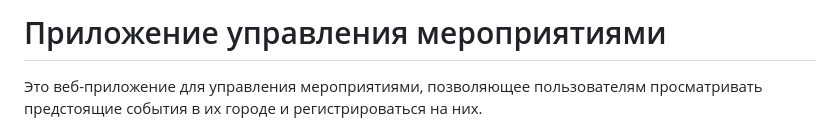
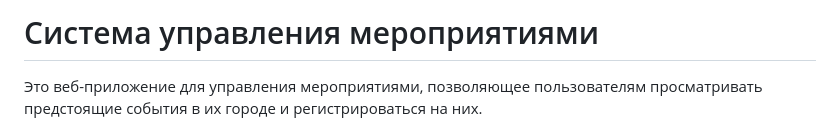
Before and after one commit to kikimorab/task7-management-, a Markdown page: README.md, the part around the change. Rendered like a GitHub page.

```diff
--- a/README.md
+++ b/README.md
@@ -1,4 +1,4 @@
-<h1>Приложение управления мероприятиями</h1>
+<h1>Система управления мероприятиями</h1>
 
 <p>Это веб-приложение для управления мероприятиями, позволяющее пользователям просматривать предстоящие события в их городе и регистрироваться на них.</p>
 
```
